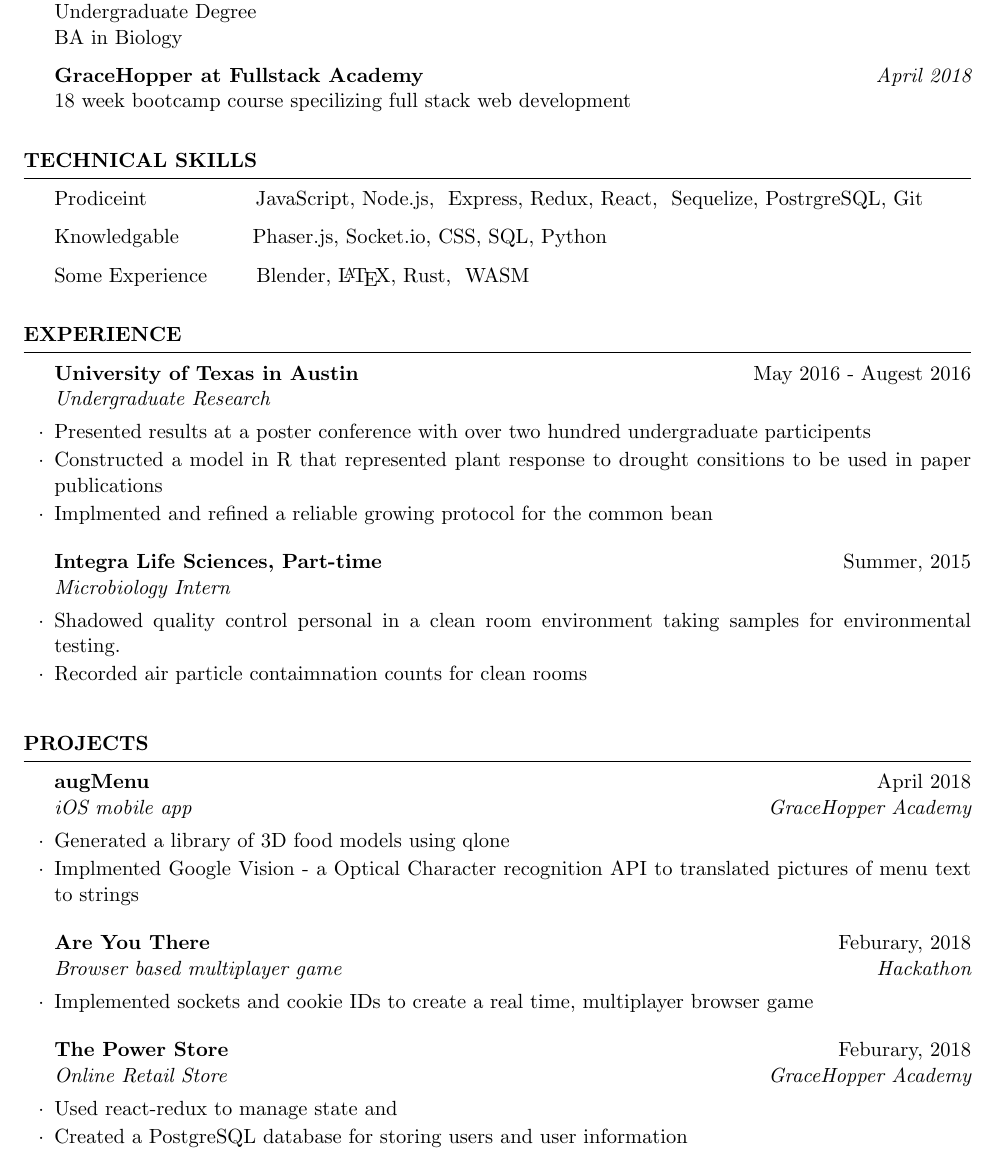
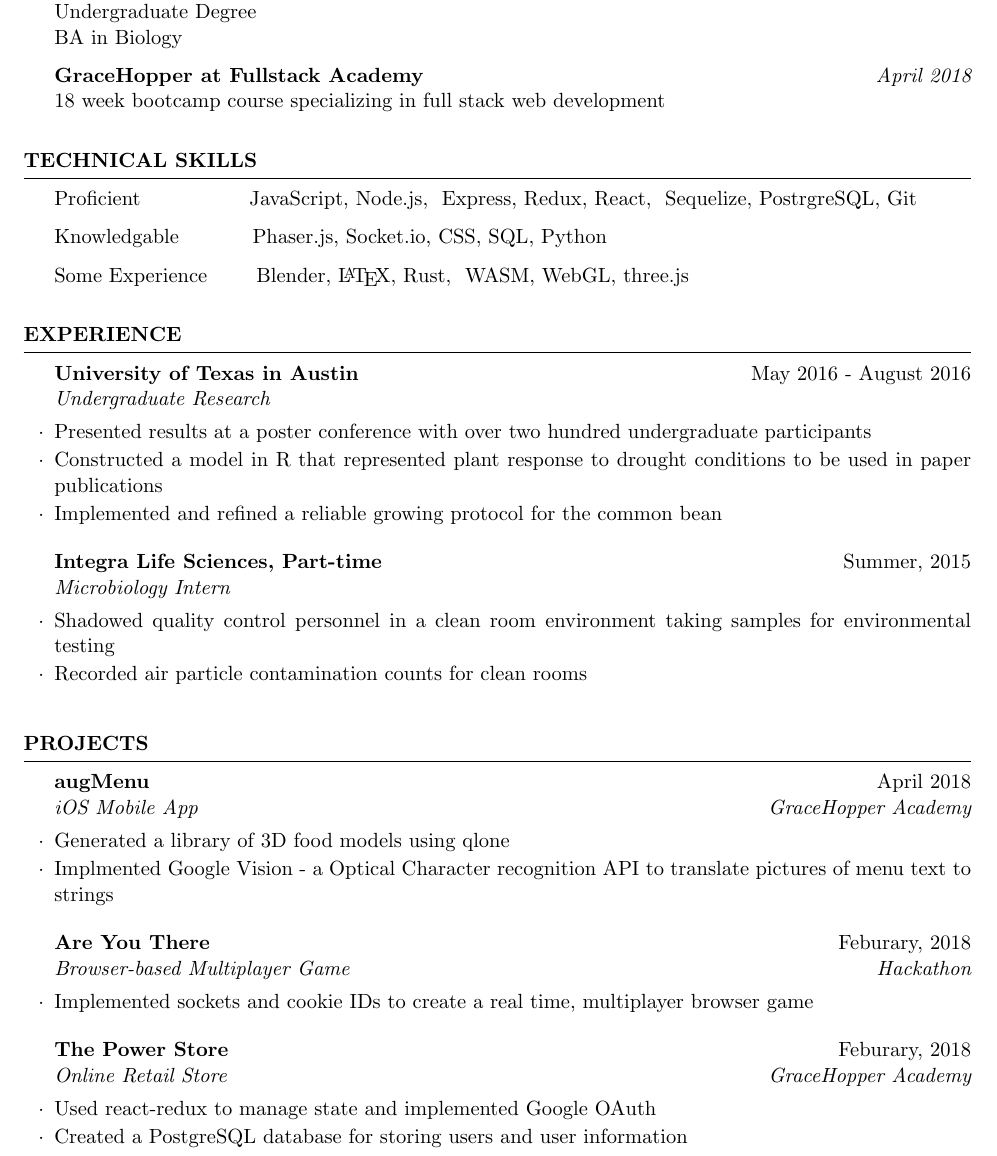
Before and after one commit to MichJadams/resume, a LaTeX CV (adams_michaela_resume2018.tex): part of the page, cut so that both start at the same text. Compiled offline with pdfLaTeX.

Commit message:
up to day as of may 9th, 2018

```diff
--- a/adams_michaela_resume2018.tex
+++ b/adams_michaela_resume2018.tex
@@ -48,7 +48,7 @@
     \\ BA in Biology
 
     {\bf GraceHopper at Fullstack Academy} \hfill {\em April 2018}
-    \\ 18 week bootcamp course specilizing full stack web development
+    \\ 18 week bootcamp course specializing in full stack web development
     %Minor in Linguistics \smallskip \\
     %Member of Eta Kappa Nu \\
     %Member of Upsilon Pi Epsilon \\
@@ -65,12 +65,12 @@
     % Computer Languages &  javaScript \\
     % Software \& Tools & HTML, LaTeX, CSS, React, Redux, Postgress, SQL \\
     % \end{tabular}
-    {Prodiceint} \hspace{10ex} {{ JavaScript},{ Node.js}, { Express},{ Redux},{ React},
+    {Proficient} \hspace{10ex} {{ JavaScript},{ Node.js}, { Express},{ Redux},{ React},
     { Sequelize},{ PostrgreSQL},{ Git}}
 
     {Knowledgable} \hspace{6ex} {{ Phaser.js},{ Socket.io},{ CSS},{ SQL}, {Python}{}}
 
-    {Some Experience} \hspace{4ex} {{Blender}, \LaTeX,{ Rust}, { WASM}}
+    {Some Experience} \hspace{4ex} {{Blender}, \LaTeX,{ Rust}, { WASM},{ WebGL},{ three.js}}
 
 
 
@@ -83,17 +83,17 @@
 
     \begin{rSection}{Experience}
 
-    \begin{rSubsection}{University of Texas in Austin}{May 2016 - Augest 2016}{Undergraduate Research}{}
-    \item Presented results at a poster conference with over two hundred undergraduate participents
-    \item Constructed a model in R that represented plant response to drought consitions to be used in paper publications
-    \item Implmented and refined a reliable growing protocol for the common bean
+    \begin{rSubsection}{University of Texas in Austin}{May 2016 - August 2016}{Undergraduate Research}{}
+    \item Presented results at a poster conference with over two hundred undergraduate participants
+    \item Constructed a model in R that represented plant response to drought conditions to be used in paper publications
+    \item Implemented and refined a reliable growing protocol for the common bean
     \end{rSubsection}
 
     %------------------------------------------------
 
     \begin{rSubsection}{Integra Life Sciences, Part-time}{Summer, 2015}{Microbiology Intern}{}
-    \item Shadowed quality control personal in a clean room environment taking samples for environmental testing.
-    \item Recorded air particle contaimnation counts for clean rooms
+    \item Shadowed quality control personnel in a clean room environment taking samples for environmental testing
+    \item Recorded air particle contamination counts for clean rooms
     \end{rSubsection}
     \end{rSection}
 
@@ -108,17 +108,17 @@
 
     %----------------------------------------------------------------------------------------
     \begin{rSection}{Projects}
-    \begin{rSubsection}{augMenu}{April 2018}{iOS mobile app}{GraceHopper Academy}
+    \begin{rSubsection}{augMenu}{April 2018}{iOS Mobile App}{GraceHopper Academy}
     \item Generated a library of 3D food models using qlone
-    \item Implmented Google Vision - a Optical Character recognition API to translated pictures of menu text to strings
+    \item Implmented Google Vision - a Optical Character recognition API to translate pictures of menu text to strings
     \end{rSubsection}
     %------------------------------------------------
-    \begin{rSubsection}{Are You There}{Feburary, 2018}{Browser based multiplayer game}{ Hackathon}
+    \begin{rSubsection}{Are You There}{Feburary, 2018}{Browser-based Multiplayer Game}{ Hackathon}
     \item Implemented sockets and cookie IDs to create a real time, multiplayer browser game
     \end{rSubsection}
     %------------------------------------------------
     \begin{rSubsection}{The Power Store}{Feburary, 2018}{Online Retail Store}{GraceHopper Academy}
-        \item Used react-redux to manage state and
+        \item Used react-redux to manage state and implemented Google OAuth
         \item Created a PostgreSQL database for storing users and user information
         \end{rSubsection}
     \end{rSection}
```
Also changed, not shown: adams_michaela_resume2018.pdf, 3 other files.
